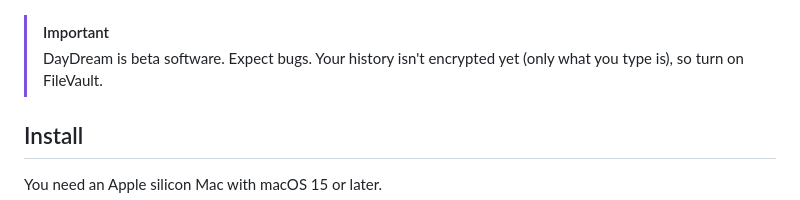
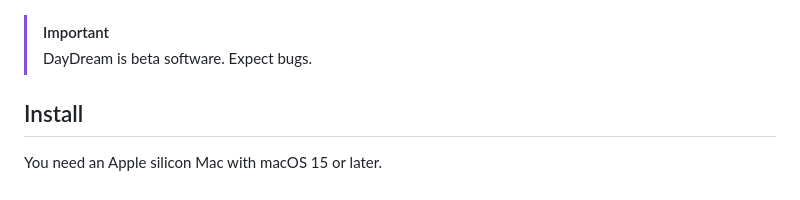
Before and after one commit to getnorthlight/daydream, a Markdown page: README.md, the part around the change. Drawn GitHub-style.

Commit message:
README: the beta note is just "DayDream is beta software. Expect bugs."
Co-Authored-By: Claude Opus 5.5 <noreply@anthropic.com>
Claude-Session: https://claude.ai/code/session_01VhoYY2kL4WBmtUcq4oYRAq

```diff
--- a/README.md
+++ b/README.md
@@ -8,7 +8,7 @@ your Mac, so you can find anything again, and AI apps you connect can check it w
 <p align="center"><img src="docs/images/menu-bar.png" width="320" alt="DayDream's menu bar panel while recording: Recording since 8:38 AM with the switch on, Pause, 4 moments remembered today, Search, Open DayDream, Settings and Quit."></p>
 
 > [!IMPORTANT]
-> DayDream is beta software. Expect bugs. Your history isn't encrypted yet (only what you type is), so turn on FileVault.
+> DayDream is beta software. Expect bugs.
 
 ## Install
 
```
